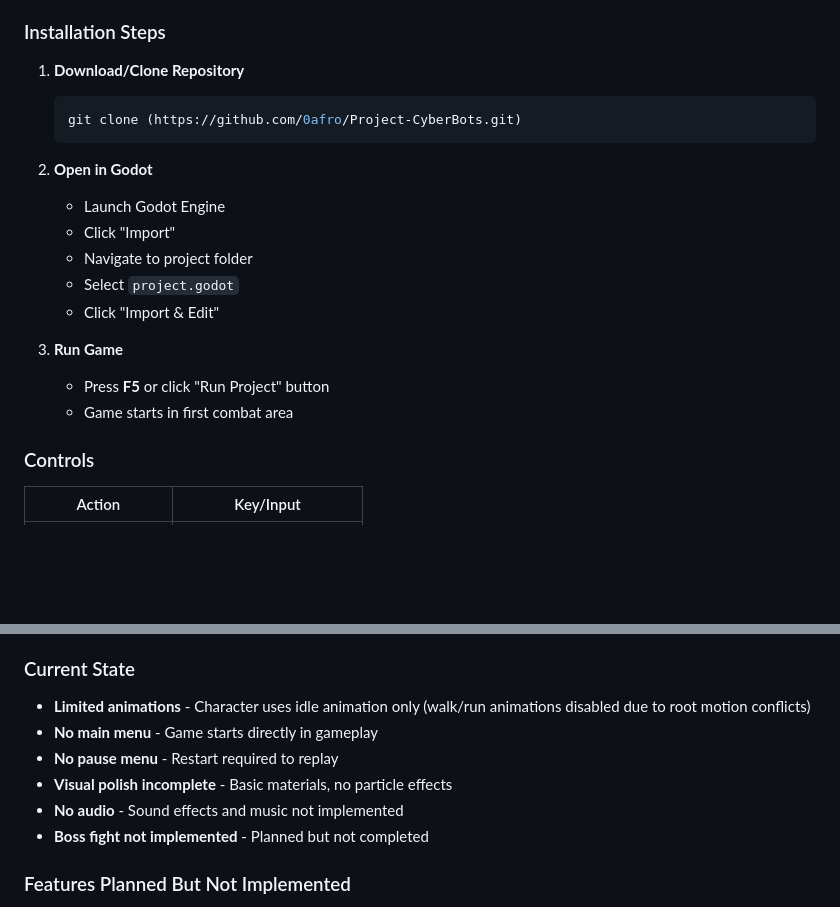
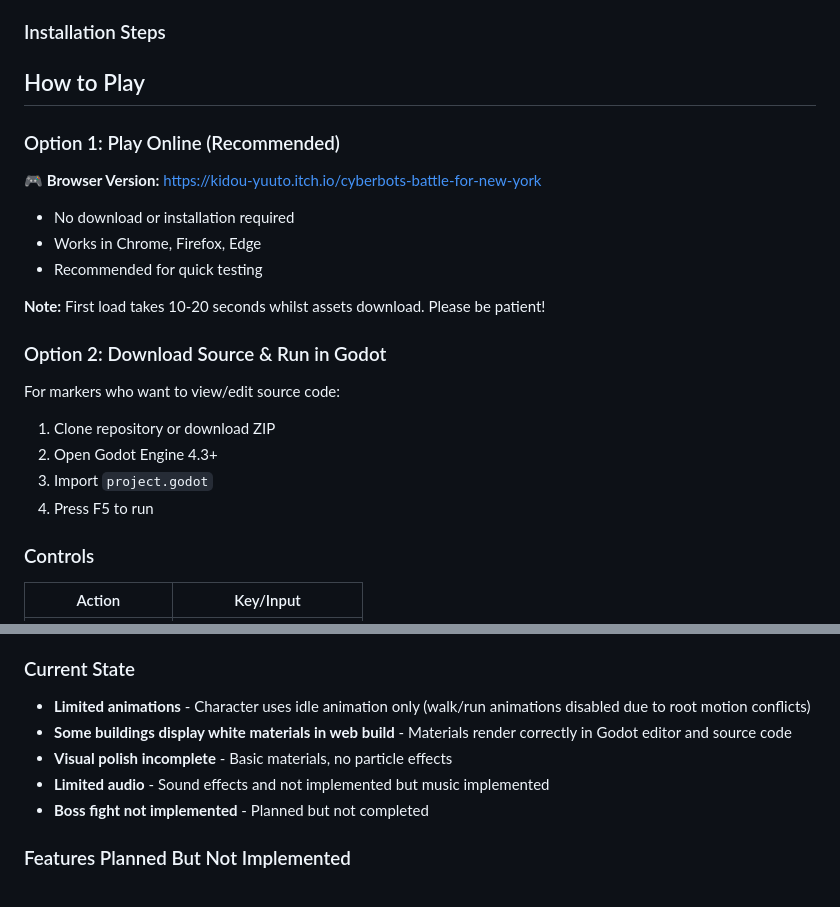
Before and after one commit to 0afro/Project-CyberBots, a Markdown page: README.md, 2 parts joined by grey strips. Drawn GitHub-style; blank space fills up the shorter version.

Commit message:
Update README with play options and installation steps
Added options for online play and source code download in the README.

````diff
--- a/README.md
+++ b/README.md
@@ -59,21 +59,24 @@ A third-person action game featuring robot combat, enemy AI, area-based progress
 
 ### Installation Steps
 
-1. **Download/Clone Repository**
-   ```bash
-   git clone (https://github.com/0afro/Project-CyberBots.git)
-   ```
+## How to Play
 
-2. **Open in Godot**
-   - Launch Godot Engine
-   - Click "Import"
-   - Navigate to project folder
-   - Select `project.godot`
-   - Click "Import & Edit"
+### Option 1: Play Online (Recommended)
+**🎮 Browser Version:** https://kidou-yuuto.itch.io/cyberbots-battle-for-new-york
 
-3. **Run Game**
-   - Press **F5** or click "Run Project" button
-   - Game starts in first combat area
+- No download or installation required
+- Works in Chrome, Firefox, Edge
+- Recommended for quick testing
+
+ **Note:** First load takes 10-20 seconds whilst assets download. Please be patient!
+
+### Option 2: Download Source & Run in Godot
+For markers who want to view/edit source code:
+
+1. Clone repository or download ZIP
+2. Open Godot Engine 4.3+
+3. Import `project.godot`
+4. Press F5 to run
 
 ### Controls
 
@@ -113,10 +116,9 @@ A third-person action game featuring robot combat, enemy AI, area-based progress
 
 ### Current State
 - **Limited animations** - Character uses idle animation only (walk/run animations disabled due to root motion conflicts)
-- **No main menu** - Game starts directly in gameplay
-- **No pause menu** - Restart required to replay
+- **Some buildings display white materials in web build** - Materials render correctly in Godot editor and source code
 - **Visual polish incomplete** - Basic materials, no particle effects
-- **No audio** - Sound effects and music not implemented
+- **Limited audio** - Sound effects and not implemented but music implemented
 - **Boss fight not implemented** - Planned but not completed
 
 ### Features Planned But Not Implemented
````
